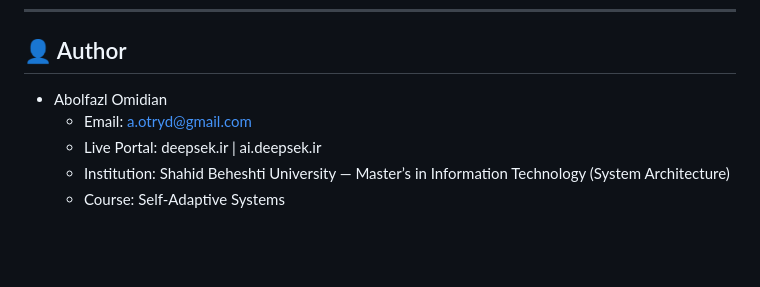
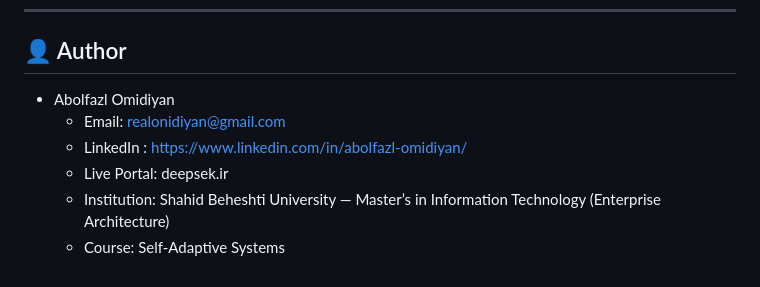
Before and after one commit to Abolfazl-Omidiyan/DYNRESDT-for-self-Adaptive-System, a Markdown page: README.md, the part around the change. GitHub-like rendering; blank space fills up the shorter version.

```diff
--- a/README.md
+++ b/README.md
@@ -143,8 +143,9 @@ DYNRESDT/
 
 ## 👤 Author
 
-* Abolfazl Omidian
-  * Email: a.otryd@gmail.com
-  * Live Portal: deepsek.ir | ai.deepsek.ir
-  * Institution: Shahid Beheshti University — Master’s in Information Technology (System Architecture)
+* Abolfazl Omidiyan
+  * Email: realonidiyan@gmail.com
+  * LinkedIn : https://www.linkedin.com/in/abolfazl-omidiyan/
+  * Live Portal: deepsek.ir
+  * Institution: Shahid Beheshti University — Master’s in Information Technology (Enterprise Architecture)
   * Course: Self-Adaptive Systems
```
